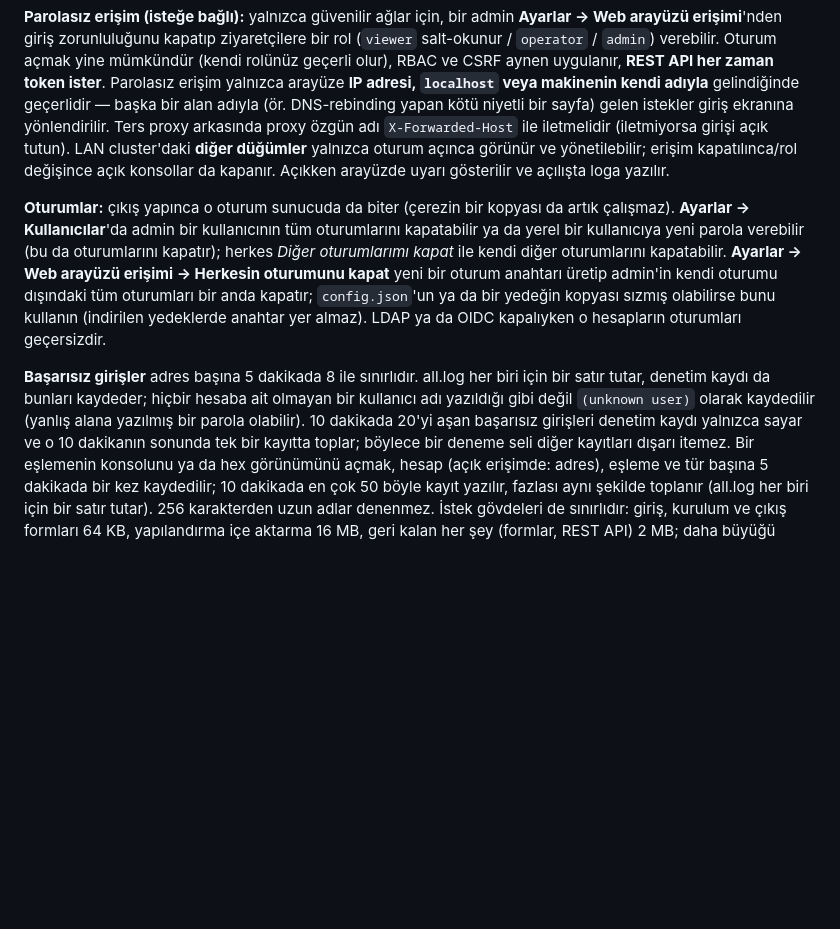
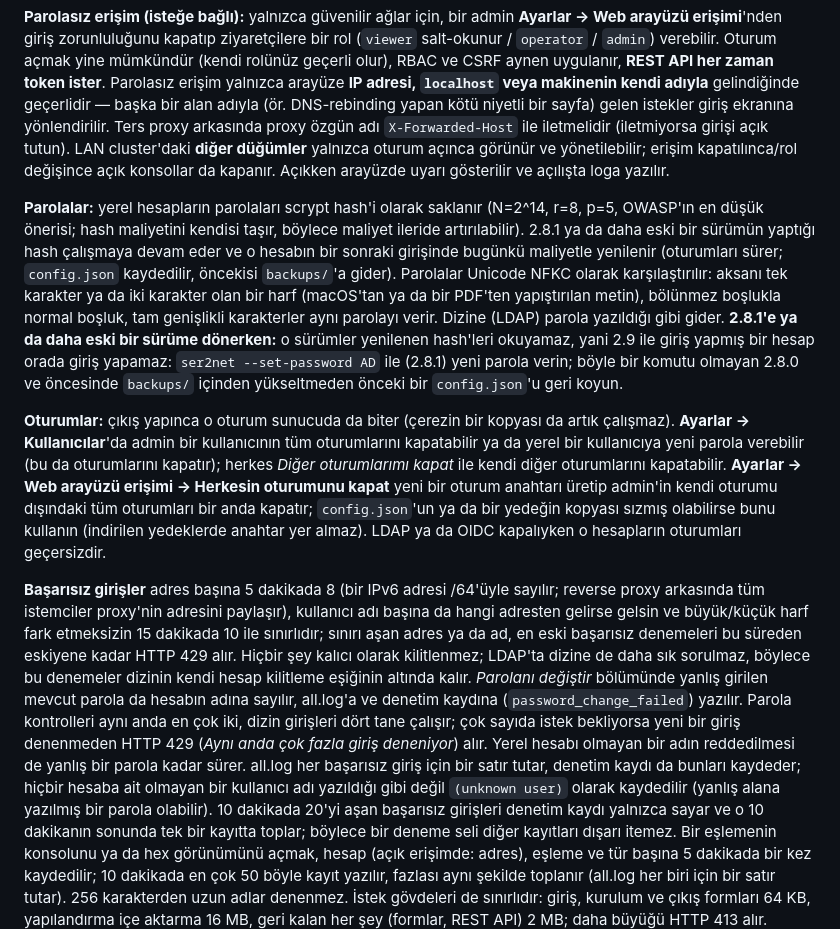
Before and after one commit to haliskilic/ser2net, a Markdown page: README.md, the part around the change. Rendered like a GitHub page; blank space fills up the shorter version.

```diff
--- a/README.md
+++ b/README.md
@@ -424,6 +424,19 @@ LAN cluster'daki **diğer düğümler** yalnızca oturum açınca görünür ve
 erişim kapatılınca/rol değişince açık konsollar da kapanır. Açıkken arayüzde uyarı
 gösterilir ve açılışta loga yazılır.
 
+**Parolalar:** yerel hesapların parolaları scrypt hash'i olarak saklanır (N=2^14, r=8, p=5,
+OWASP'ın en düşük önerisi; hash maliyetini kendisi taşır, böylece maliyet ileride
+artırılabilir). 2.8.1 ya da daha eski bir sürümün yaptığı hash çalışmaya devam eder ve o
+hesabın bir sonraki girişinde bugünkü maliyetle yenilenir (oturumları sürer; `config.json`
+kaydedilir, öncekisi `backups/`'a gider). Parolalar Unicode NFKC olarak karşılaştırılır:
+aksanı tek karakter ya da iki karakter olan bir harf (macOS'tan ya da bir PDF'ten
+yapıştırılan metin), bölünmez boşlukla normal boşluk, tam genişlikli karakterler aynı
+parolayı verir. Dizine (LDAP) parola yazıldığı gibi gider. **2.8.1'e ya da daha eski bir
+sürüme dönerken:** o sürümler yenilenen hash'leri okuyamaz, yani 2.9 ile giriş yapmış bir
+hesap orada giriş yapamaz: `ser2net --set-password AD` ile (2.8.1) yeni parola verin; böyle
+bir komutu olmayan 2.8.0 ve öncesinde `backups/` içinden yükseltmeden önceki bir
+`config.json`'u geri koyun.
+
 **Oturumlar:** çıkış yapınca o oturum sunucuda da biter (çerezin bir kopyası da artık
 çalışmaz). **Ayarlar → Kullanıcılar**'da admin bir kullanıcının tüm oturumlarını kapatabilir
 ya da yerel bir kullanıcıya yeni parola verebilir (bu da oturumlarını kapatır); herkes
@@ -433,10 +446,19 @@ dışındaki tüm oturumları bir anda kapatır; `config.json`'un ya da bir yede
 olabilirse bunu kullanın (indirilen yedeklerde anahtar yer almaz). LDAP ya da OIDC
 kapalıyken o hesapların oturumları geçersizdir.
 
-**Başarısız girişler** adres başına 5 dakikada 8 ile sınırlıdır. all.log her biri için bir
-satır tutar, denetim kaydı da bunları kaydeder; hiçbir hesaba ait olmayan bir kullanıcı adı
-yazıldığı gibi değil `(unknown user)` olarak kaydedilir (yanlış alana yazılmış bir parola
-olabilir). 10 dakikada 20'yi aşan başarısız girişleri denetim kaydı yalnızca sayar ve o 10
+**Başarısız girişler** adres başına 5 dakikada 8 (bir IPv6 adresi /64'üyle sayılır; reverse
+proxy arkasında tüm istemciler proxy'nin adresini paylaşır), kullanıcı adı başına da hangi
+adresten gelirse gelsin ve büyük/küçük harf fark etmeksizin 15 dakikada 10 ile sınırlıdır;
+sınırı aşan adres ya da ad, en eski başarısız denemeleri bu süreden eskiyene kadar HTTP 429
+alır. Hiçbir şey kalıcı olarak kilitlenmez; LDAP'ta dizine de daha sık sorulmaz, böylece bu
+denemeler dizinin kendi hesap kilitleme eşiğinin altında kalır. *Parolanı değiştir*
+bölümünde yanlış girilen mevcut parola da hesabın adına sayılır, all.log'a ve denetim
+kaydına (`password_change_failed`) yazılır. Parola kontrolleri aynı anda en çok iki, dizin
+girişleri dört tane çalışır; çok sayıda istek bekliyorsa yeni bir giriş denenmeden HTTP 429
+(*Aynı anda çok fazla giriş deneniyor*) alır. Yerel hesabı olmayan bir adın reddedilmesi de
+yanlış bir parola kadar sürer. all.log her başarısız giriş için bir satır tutar, denetim
+kaydı da bunları kaydeder; hiçbir hesaba ait olmayan bir kullanıcı adı yazıldığı gibi değil
+`(unknown user)` olarak kaydedilir (yanlış alana yazılmış bir parola olabilir). 10 dakikada 20'yi aşan başarısız girişleri denetim kaydı yalnızca sayar ve o 10
 dakikanın sonunda tek bir kayıtta toplar; böylece bir deneme seli diğer kayıtları dışarı
 itemez. Bir eşlemenin konsolunu ya da hex görünümünü açmak, hesap (açık erişimde: adres),
 eşleme ve tür başına 5 dakikada bir kez kaydedilir; 10 dakikada en çok 50 böyle kayıt yazılır,
```
Also changed, not shown: README.en.md (+25 -3 lines).
